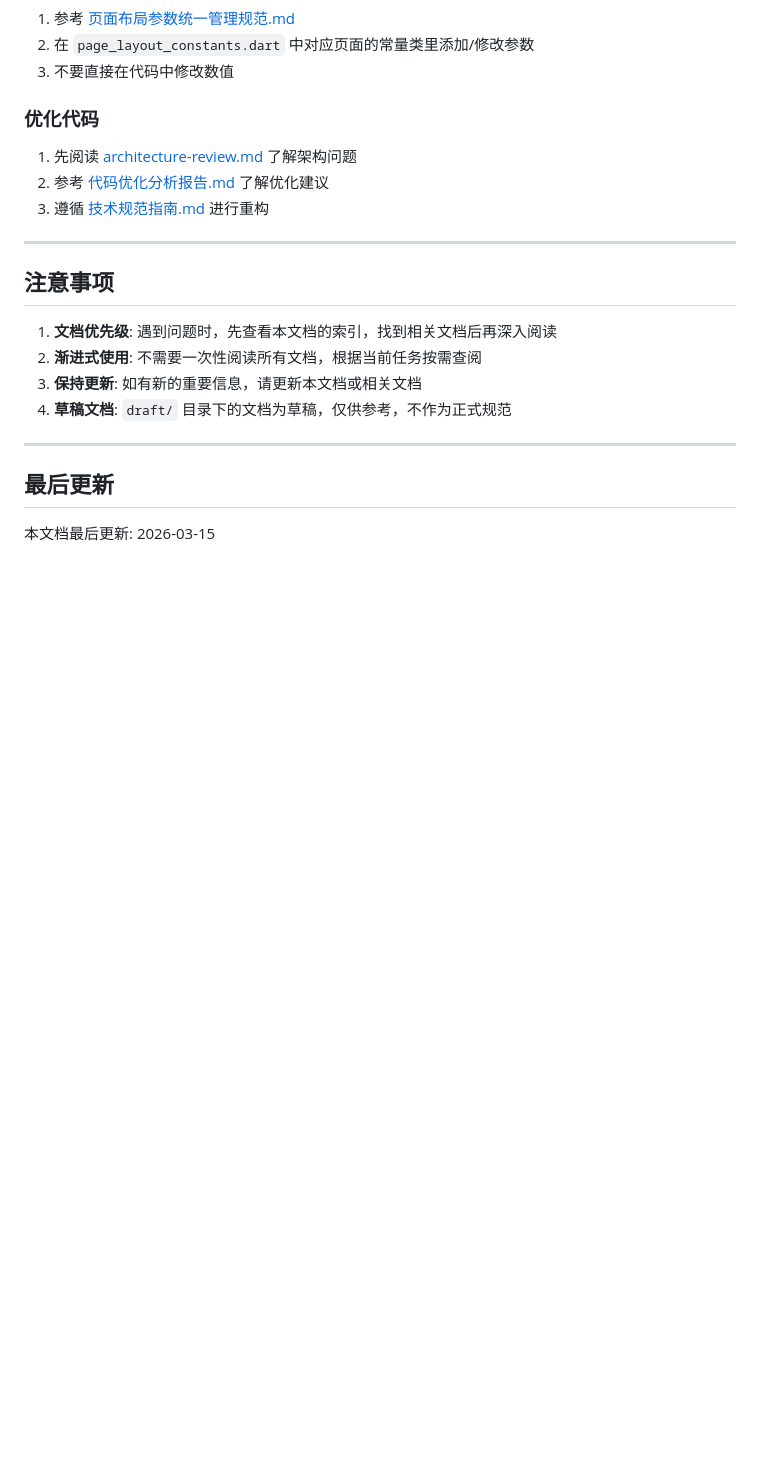
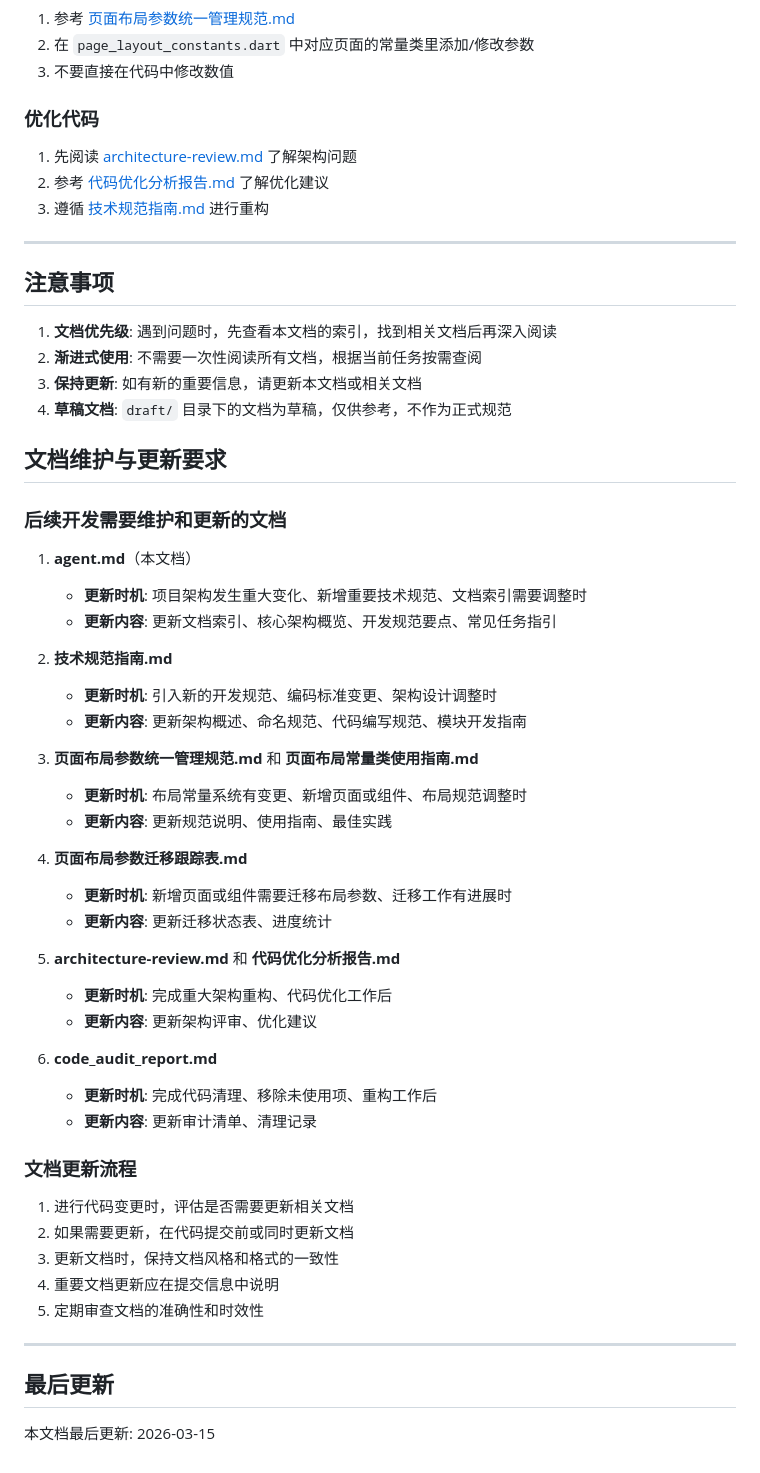
Before and after one commit to MingweiYan/Contrail, a Markdown page: docs/agent.md, the part around the change. GitHub-like rendering; blank space fills up the shorter version.

Commit message:
Add documentation maintenance and update requirements to agent.md

```diff
--- a/docs/agent.md
+++ b/docs/agent.md
@@ -135,6 +135,42 @@ fontSize: ScreenUtil().setSp(24),
 3. **保持更新**: 如有新的重要信息，请更新本文档或相关文档
 4. **草稿文档**: `draft/` 目录下的文档为草稿，仅供参考，不作为正式规范
 
+## 文档维护与更新要求
+
+### 后续开发需要维护和更新的文档
+
+1. **agent.md**（本文档）
+   - **更新时机**: 项目架构发生重大变化、新增重要技术规范、文档索引需要调整时
+   - **更新内容**: 更新文档索引、核心架构概览、开发规范要点、常见任务指引
+
+2. **技术规范指南.md**
+   - **更新时机**: 引入新的开发规范、编码标准变更、架构设计调整时
+   - **更新内容**: 更新架构概述、命名规范、代码编写规范、模块开发指南
+
+3. **页面布局参数统一管理规范.md** 和 **页面布局常量类使用指南.md**
+   - **更新时机**: 布局常量系统有变更、新增页面或组件、布局规范调整时
+   - **更新内容**: 更新规范说明、使用指南、最佳实践
+
+4. **页面布局参数迁移跟踪表.md**
+   - **更新时机**: 新增页面或组件需要迁移布局参数、迁移工作有进展时
+   - **更新内容**: 更新迁移状态表、进度统计
+
+5. **architecture-review.md** 和 **代码优化分析报告.md**
+   - **更新时机**: 完成重大架构重构、代码优化工作后
+   - **更新内容**: 更新架构评审、优化建议
+
+6. **code_audit_report.md**
+   - **更新时机**: 完成代码清理、移除未使用项、重构工作后
+   - **更新内容**: 更新审计清单、清理记录
+
+### 文档更新流程
+
+1. 进行代码变更时，评估是否需要更新相关文档
+2. 如果需要更新，在代码提交前或同时更新文档
+3. 更新文档时，保持文档风格和格式的一致性
+4. 重要文档更新应在提交信息中说明
+5. 定期审查文档的准确性和时效性
+
 ---
 
 ## 最后更新
```
